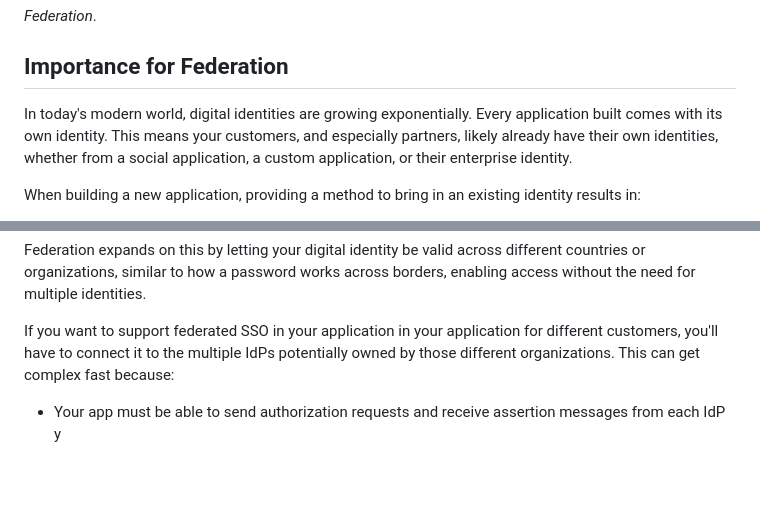
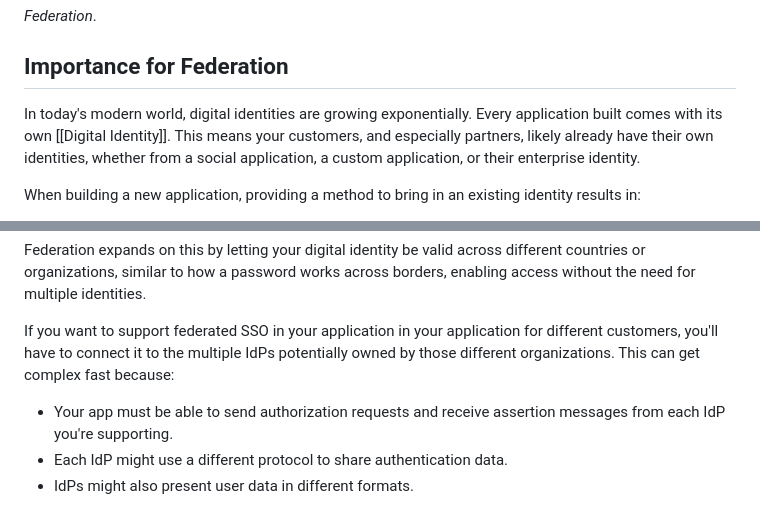
Before and after one commit to Ksdsk/Bibliotheque, a Markdown page: Obsidian/Access Management/Identity Federation.md, 2 parts joined by grey strips. GitHub-like rendering; blank space fills up the shorter version.

Commit message:
vault backup: 2024-08-18 21:05:16

```diff
--- a/Obsidian/Access Management/Identity Federation.md
+++ b/Obsidian/Access Management/Identity Federation.md
@@ -6,7 +6,7 @@ Then, as the internet began to gain popularity and applications begin to be run
 
 *Federation*.
 ## Importance for Federation
-In today's modern world, digital identities are growing exponentially. Every application built comes with its own identity. This means your customers, and especially partners, likely already have their own identities, whether from a social application, a custom application, or their enterprise identity.
+In today's modern world, digital identities are growing exponentially. Every application built comes with its own [[Digital Identity]]. This means your customers, and especially partners, likely already have their own identities, whether from a social application, a custom application, or their enterprise identity.
 
 When building a new application, providing a method to bring in an existing identity results in:
 - **Reduced on-boarding friction**
@@ -38,4 +38,6 @@ Think of SSO like having a driver's license. Within your own country, it serves
 Federation expands on this by letting your digital identity be valid across different countries or organizations, similar to how a password works across borders, enabling access without the need for multiple identities.
 
 If you want to support federated SSO in your application in your application for different customers, you'll have to connect it to the multiple IdPs potentially owned by those different organizations. This can get complex fast because:
-- Your app must be able to send authorization requests and receive assertion messages from each IdP y
+- Your app must be able to send authorization requests and receive assertion messages from each IdP you're supporting.
+- Each IdP might use a different protocol to share authentication data.
+- IdPs might also present user data in different formats.
```
Also changed, not shown: Obsidian/Access Management/Security Assertion Markup Language (SAML).md (+1 -0 lines).
